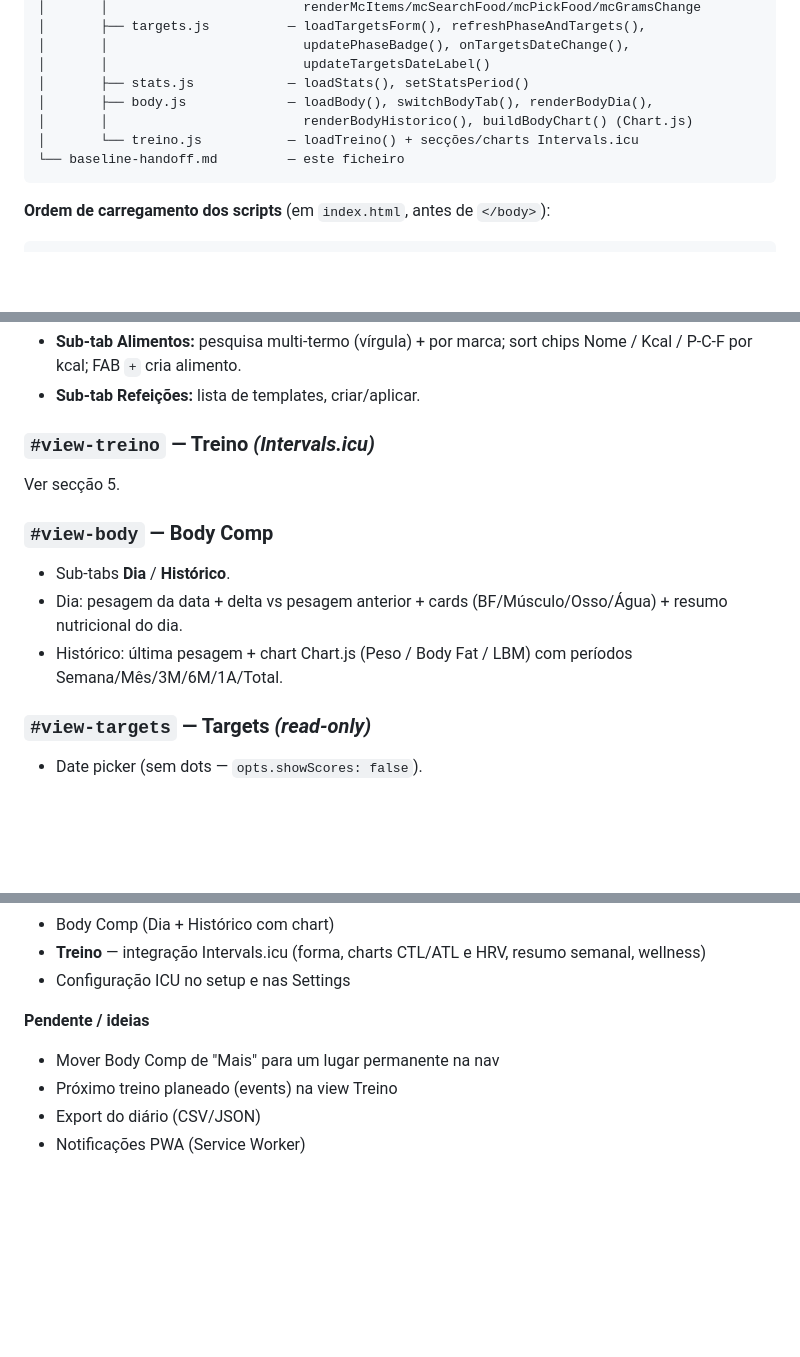
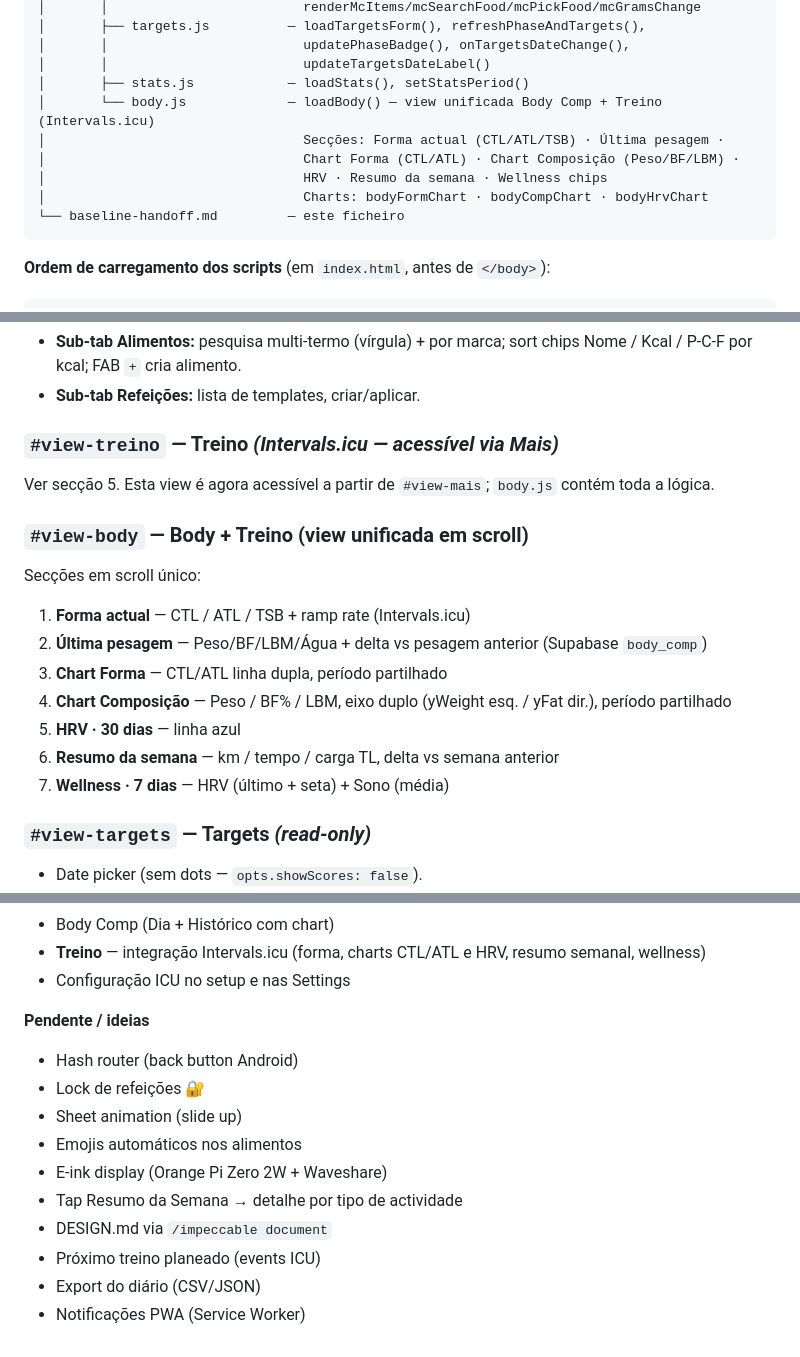
Before and after one commit to JustAnotherDud/baseline, a Markdown page: baseline-handoff.md, 3 parts joined by grey strips. Drawn GitHub-style; blank space fills up the shorter version.

Commit message:
docs(handoff): actualizar nav, estrutura ficheiros, RLS e roadmap
- Nav: #nav-body (Body) no lugar de #nav-treino; Treino move para Mais
- Estrutura: remover treino.js, body.js passa a conter Body Comp + Treino ICU
- Secção 4: actualizar descrição #view-body (view unificada 7 secções)
- Secção 5: apontar para body.js em vez de treino.js
- Ordem de scripts: remover treino.js
- Supabase: nota RLS activo nas 9 tabelas com políticas anon_all
- Roadmap: hash router, lock refeições, sheet animation, emojis,
  e-ink display, tap detalhe semana, DESIGN.md

Co-Authored-By: Claude Sonnet 4.6 <noreply@anthropic.com>

````diff
--- a/baseline-handoff.md
+++ b/baseline-handoff.md
@@ -82,9 +82,11 @@ baseline/
 │       │                         updatePhaseBadge(), onTargetsDateChange(),
 │       │                         updateTargetsDateLabel()
 │       ├── stats.js            — loadStats(), setStatsPeriod()
-│       ├── body.js             — loadBody(), switchBodyTab(), renderBodyDia(),
-│       │                         renderBodyHistorico(), buildBodyChart() (Chart.js)
-│       └── treino.js           — loadTreino() + secções/charts Intervals.icu
+│       └── body.js             — loadBody() — view unificada Body Comp + Treino (Intervals.icu)
+│                                 Secções: Forma actual (CTL/ATL/TSB) · Última pesagem ·
+│                                 Chart Forma (CTL/ATL) · Chart Composição (Peso/BF/LBM) ·
+│                                 HRV · Resumo da semana · Wellness chips
+│                                 Charts: bodyFormChart · bodyCompChart · bodyHrvChart
 └── baseline-handoff.md         — este ficheiro
 ```
 
@@ -226,13 +227,18 @@ Lista de atalhos para as views sem botão de nav próprio:
 - **Sub-tab Alimentos:** pesquisa multi-termo (vírgula) + por marca; sort chips Nome / Kcal / P-C-F por kcal; FAB `+` cria alimento.
 - **Sub-tab Refeições:** lista de templates, criar/aplicar.
 
-### `#view-treino` — Treino *(Intervals.icu)*
-Ver secção 5.
+### `#view-treino` — Treino *(Intervals.icu — acessível via Mais)*
+Ver secção 5. Esta view é agora acessível a partir de `#view-mais`; `body.js` contém toda a lógica.
 
-### `#view-body` — Body Comp
-- Sub-tabs **Dia** / **Histórico**.
-- Dia: pesagem da data + delta vs pesagem anterior + cards (BF/Músculo/Osso/Água) + resumo nutricional do dia.
-- Histórico: última pesagem + chart Chart.js (Peso / Body Fat / LBM) com períodos Semana/Mês/3M/6M/1A/Total.
+### `#view-body` — Body + Treino (view unificada em scroll)
+Secções em scroll único:
+1. **Forma actual** — CTL / ATL / TSB + ramp rate (Intervals.icu)
+2. **Última pesagem** — Peso/BF/LBM/Água + delta vs pesagem anterior (Supabase `body_comp`)
+3. **Chart Forma** — CTL/ATL linha dupla, período partilhado
+4. **Chart Composição** — Peso / BF% / LBM, eixo duplo (yWeight esq. / yFat dir.), período partilhado
+5. **HRV · 30 dias** — linha azul
+6. **Resumo da semana** — km / tempo / carga TL, delta vs semana anterior
+7. **Wellness · 7 dias** — HRV (último + seta) + Sono (média)
 
 ### `#view-targets` — Targets *(read-only)*
 - Date picker (sem dots — `opts.showScores: false`).
@@ -405,7 +411,13 @@ Criar `<div class="sheet-overlay">` dinamicamente uma vez (cache por `id`), `app
 - Configuração ICU no setup e nas Settings
 
 **Pendente / ideias**
-- Mover Body Comp de "Mais" para um lugar permanente na nav
-- Próximo treino planeado (events) na view Treino
+- Hash router (back button Android)
+- Lock de refeições 🔐
+- Sheet animation (slide up)
+- Emojis automáticos nos alimentos
+- E-ink display (Orange Pi Zero 2W + Waveshare)
+- Tap Resumo da Semana → detalhe por tipo de actividade
+- DESIGN.md via `/impeccable document`
+- Próximo treino planeado (events ICU)
 - Export do diário (CSV/JSON)
 - Notificações PWA (Service Worker)
````
Also changed, not shown: other parts of baseline-handoff.md (+7 -8 lines).
